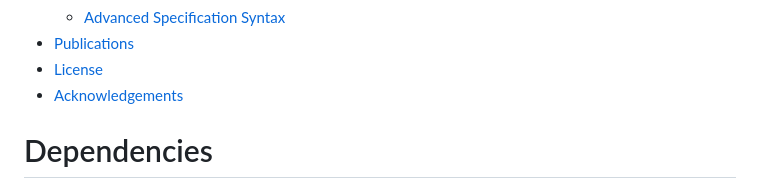
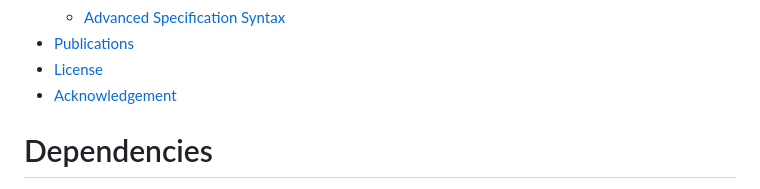
Before and after one commit to IObundle/iob-versat, a Markdown page: README.md, the part around one of its changes. Drawn GitHub-style.

Commit message:
fix broken link

```diff
--- a/README.md
+++ b/README.md
@@ -24,7 +24,7 @@ At its core, Versat is a compiler that transforms a high-level specification int
   - [Advanced Specification Syntax](#advanced-specification-syntax)
 - [Publications](#publications)
 - [License](#license)
-- [Acknowledgements](#acknowledgements)
+- [Acknowledgement](#acknowledgement)
 
 
 
```
Also changed, not shown: other parts of README.md (+1 -0 lines).
